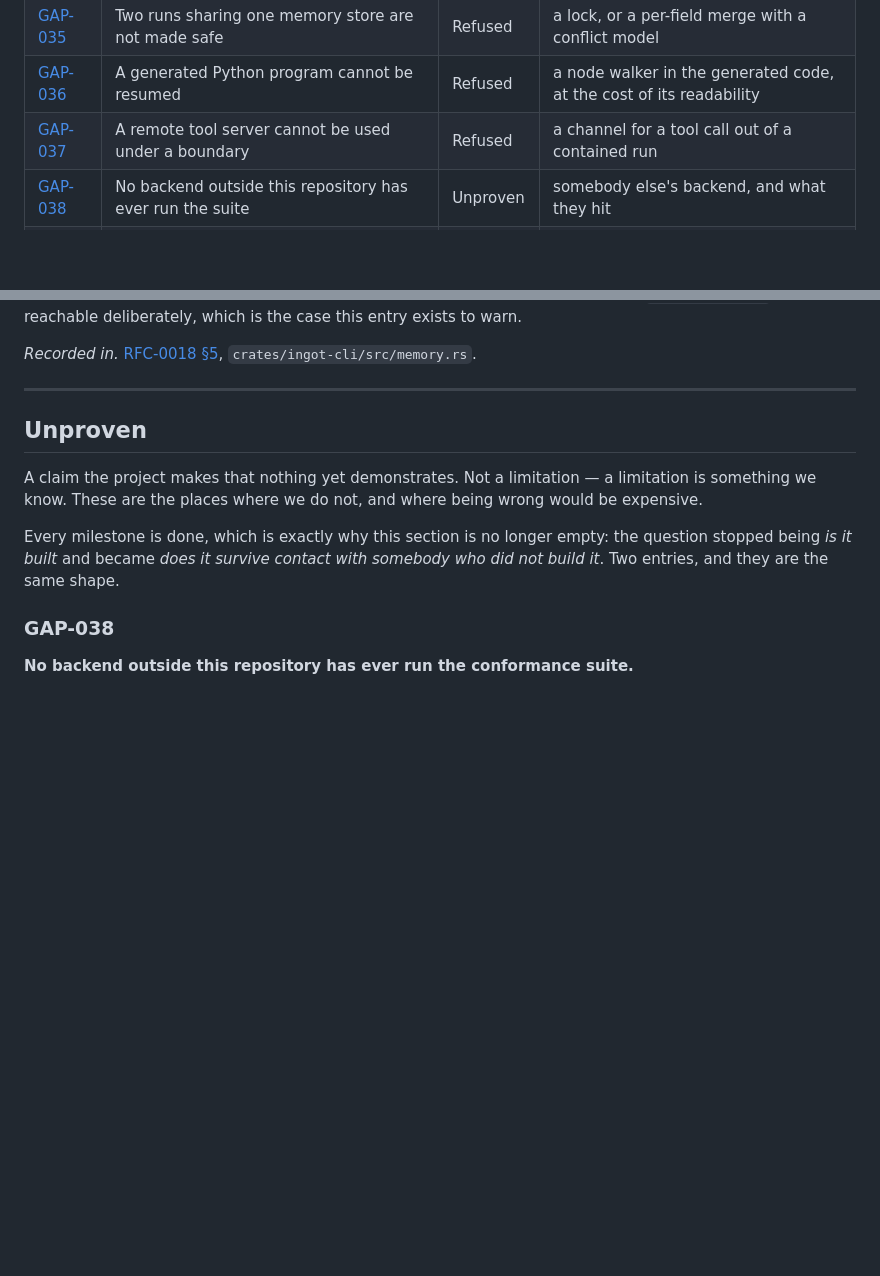
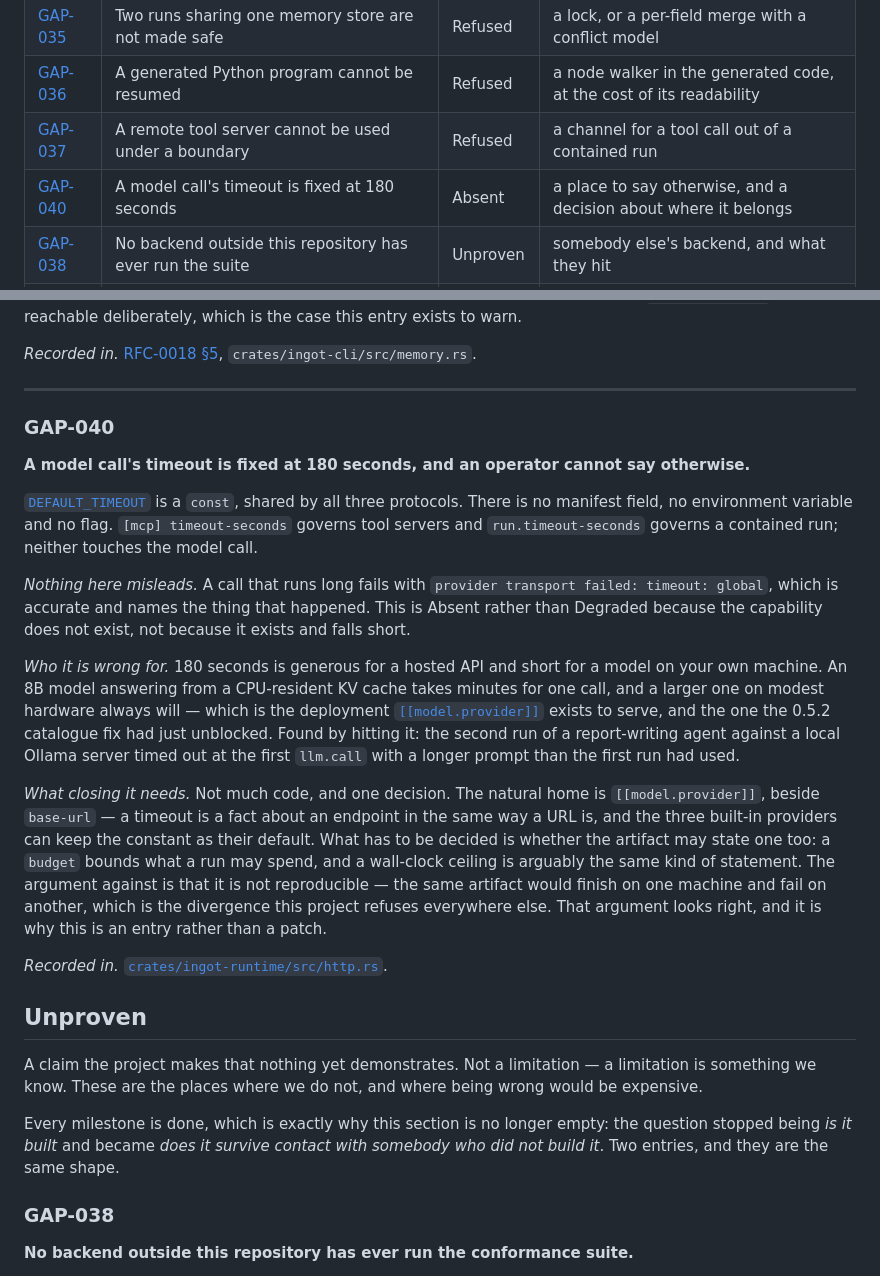
Before and after one commit to mathissdupont/ingot, a Markdown page: docs/gaps.md, 2 parts joined by grey strips. GitHub-like rendering; blank space fills up the shorter version.

Commit message:
docs: GAP-040, a model call's timeout is fixed at 180 seconds
`DEFAULT_TIMEOUT` is a `const` shared by all three protocols, with no
manifest field, environment variable or flag behind it. `[mcp] timeout-seconds`
governs tool servers and `run.timeout-seconds` governs a contained run;
neither touches the model call.

Generous for a hosted API, short for a model on your own machine -- which is
the deployment 0.5.2 had just unblocked. Found by hitting it: a report-writing
agent against a local Ollama server timed out at its first `llm.call` once the
prompt grew.

Absent rather than Degraded: the capability does not exist, and the failure it
produces is accurate. The entry says where the setting should live and names
the one decision that has to come first -- whether an artifact may state a
wall-clock ceiling at all, given the same artifact would then finish on one
machine and fail on another.

```diff
--- a/docs/gaps.md
+++ b/docs/gaps.md
@@ -50,6 +50,7 @@ to you*.
 | [GAP-035](#gap-035) | Two runs sharing one memory store are not made safe | Refused | a lock, or a per-field merge with a conflict model |
 | [GAP-036](#gap-036) | A generated Python program cannot be resumed | Refused | a node walker in the generated code, at the cost of its readability |
 | [GAP-037](#gap-037) | A remote tool server cannot be used under a boundary | Refused | a channel for a tool call out of a contained run |
+| [GAP-040](#gap-040) | A model call's timeout is fixed at 180 seconds | Absent | a place to say otherwise, and a decision about where it belongs |
 | [GAP-038](#gap-038) | No backend outside this repository has ever run the suite | Unproven | somebody else's backend, and what they hit |
 | [GAP-039](#gap-039) | No agent outside this repository is known to run | Unproven | a program somebody depends on, and its friction |
 
@@ -477,6 +478,43 @@ deliberately, which is the case this entry exists to warn.
 `crates/ingot-cli/src/memory.rs`.
 
 ---
+
+
+### GAP-040
+
+**A model call's timeout is fixed at 180 seconds, and an operator cannot say
+otherwise.**
+
+[`DEFAULT_TIMEOUT`](../crates/ingot-runtime/src/http.rs) is a `const`, shared by
+all three protocols. There is no manifest field, no environment variable and no
+flag. `[mcp] timeout-seconds` governs tool servers and `run.timeout-seconds`
+governs a contained run; neither touches the model call.
+
+*Nothing here misleads.* A call that runs long fails with `provider transport
+failed: timeout: global`, which is accurate and names the thing that happened.
+This is Absent rather than Degraded because the capability does not exist, not
+because it exists and falls short.
+
+*Who it is wrong for.* 180 seconds is generous for a hosted API and short for a
+model on your own machine. An 8B model answering from a CPU-resident KV cache
+takes minutes for one call, and a larger one on modest hardware always will —
+which is the deployment [`[[model.provider]]`](../crates/ingot-runtime/src/catalogue.rs)
+exists to serve, and the one the 0.5.2 catalogue fix had just unblocked. Found
+by hitting it: the second run of a report-writing agent against a local Ollama
+server timed out at the first `llm.call` with a longer prompt than the first
+run had used.
+
+*What closing it needs.* Not much code, and one decision. The natural home is
+`[[model.provider]]`, beside `base-url` — a timeout is a fact about an endpoint
+in the same way a URL is, and the three built-in providers can keep the constant
+as their default. What has to be decided is whether the artifact may state one
+too: a `budget` bounds what a run may spend, and a wall-clock ceiling is
+arguably the same kind of statement. The argument against is that it is not
+reproducible — the same artifact would finish on one machine and fail on
+another, which is the divergence this project refuses everywhere else. That
+argument looks right, and it is why this is an entry rather than a patch.
+
+*Recorded in.* [`crates/ingot-runtime/src/http.rs`](../crates/ingot-runtime/src/http.rs).
 
 ## Unproven
 
```
Also changed, not shown: CHANGELOG.md (+9 -0 lines).
